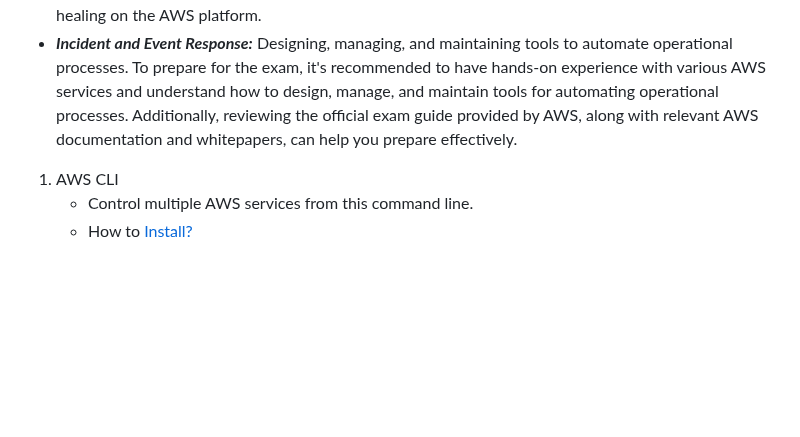
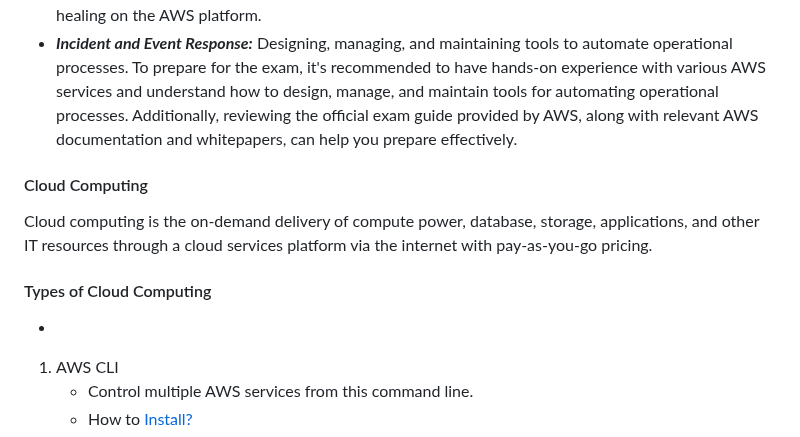
Before and after one commit to jakir-ruet/aws-practitioner-professional, a Markdown page: README.md, the part around the change. Rendered like a GitHub page; blank space fills up the shorter version.

Commit message:
cloud computing is going on

```diff
--- a/README.md
+++ b/README.md
@@ -14,6 +14,10 @@ This is designed for individuals who have experience working in a DevOps role an
 - ***Policies and Standards Automation:*** Implementing systems that are highly available, scalable, and self-healing on the AWS platform.
 - ***Incident and Event Response:*** Designing, managing, and maintaining tools to automate operational processes.
 To prepare for the exam, it's recommended to have hands-on experience with various AWS services and understand how to design, manage, and maintain tools for automating operational processes. Additionally, reviewing the official exam guide provided by AWS, along with relevant AWS documentation and whitepapers, can help you prepare effectively.
+#### Cloud Computing
+Cloud computing is the on-demand delivery of compute power, database, storage, applications, and other IT resources through a cloud services platform via the internet with pay-as-you-go pricing.
+#### Types of Cloud Computing
+-
 
 1. AWS CLI
    - Control multiple AWS services from this command line.
```
